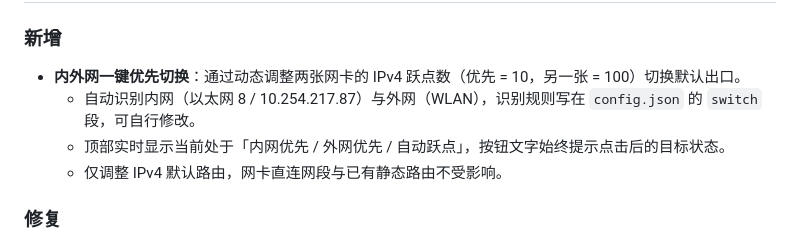
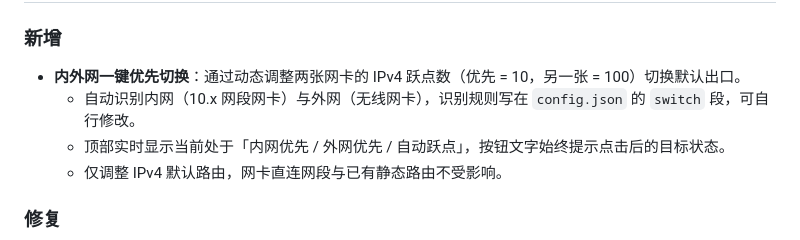
Before and after one commit to zhangzhiteng007/network-monitor, a Markdown page: CHANGELOG.md, the part around the change. Drawn GitHub-style.

```diff
--- a/CHANGELOG.md
+++ b/CHANGELOG.md
@@ -77,7 +77,7 @@
 
 ### 新增
 - **内外网一键优先切换**：通过动态调整两张网卡的 IPv4 跃点数（优先 = 10，另一张 = 100）切换默认出口。
-  - 自动识别内网（以太网 8 / 10.254.217.87）与外网（WLAN），识别规则写在 `config.json` 的 `switch` 段，可自行修改。
+  - 自动识别内网（10.x 网段网卡）与外网（无线网卡），识别规则写在 `config.json` 的 `switch` 段，可自行修改。
   - 顶部实时显示当前处于「内网优先 / 外网优先 / 自动跃点」，按钮文字始终提示点击后的目标状态。
   - 仅调整 IPv4 默认路由，网卡直连网段与已有静态路由不受影响。
 
```
Also changed, not shown: .workbuddy/memory/2026-11-03.md (deleted, +0 -70 lines), README.md (+45 -4 lines), docs/screenshot.png (added), 6 other files.
